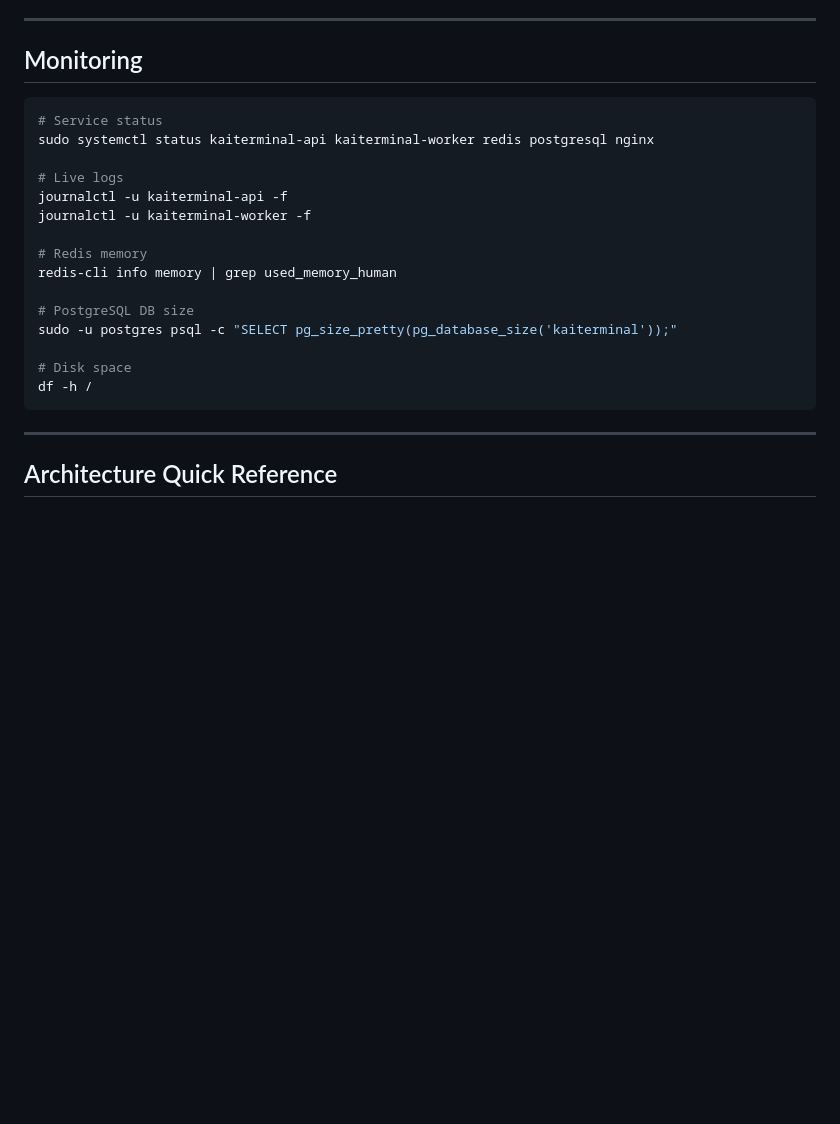
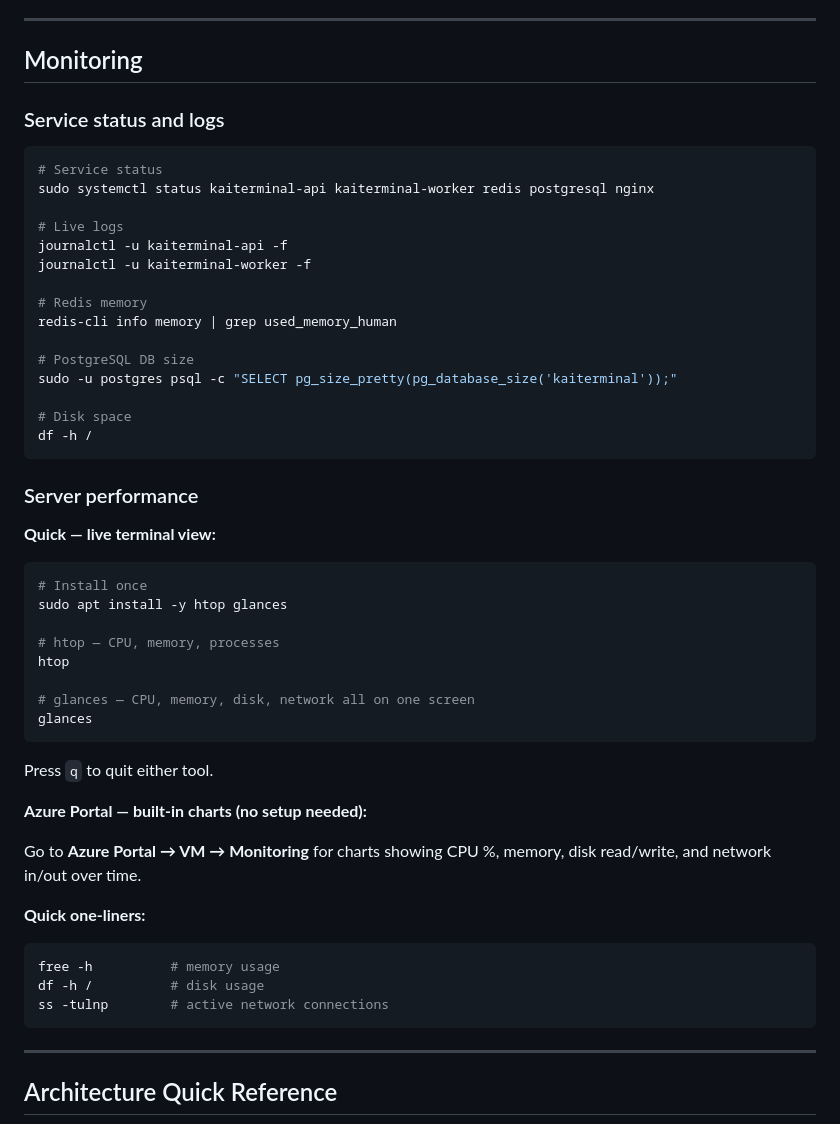
Before and after one commit to suvrajitray/kai-terminal, a Markdown page: docs/production-deployment.md, the part around the change. Rendered like a GitHub page; blank space fills up the shorter version.

Commit message:
Add server performance monitoring section to deployment guide
Co-Authored-By: Claude Sonnet 4.6 <noreply@anthropic.com>

````diff
--- a/docs/production-deployment.md
+++ b/docs/production-deployment.md
@@ -540,6 +540,7 @@ sudo systemctl restart kaiterminal-api kaiterminal-worker
 
 ## Monitoring
 
+### Service status and logs
 ```bash
 # Service status
 sudo systemctl status kaiterminal-api kaiterminal-worker redis postgresql nginx
@@ -558,6 +559,33 @@ sudo -u postgres psql -c "SELECT pg_size_pretty(pg_database_size('kaiterminal'))
 df -h /
 ```
 
+### Server performance
+
+**Quick — live terminal view:**
+```bash
+# Install once
+sudo apt install -y htop glances
+
+# htop — CPU, memory, processes
+htop
+
+# glances — CPU, memory, disk, network all on one screen
+glances
+```
+
+Press `q` to quit either tool.
+
+**Azure Portal — built-in charts (no setup needed):**
+
+Go to **Azure Portal → VM → Monitoring** for charts showing CPU %, memory, disk read/write, and network in/out over time.
+
+**Quick one-liners:**
+```bash
+free -h          # memory usage
+df -h /          # disk usage
+ss -tulnp        # active network connections
+```
+
 ---
 
 ## Architecture Quick Reference
````
